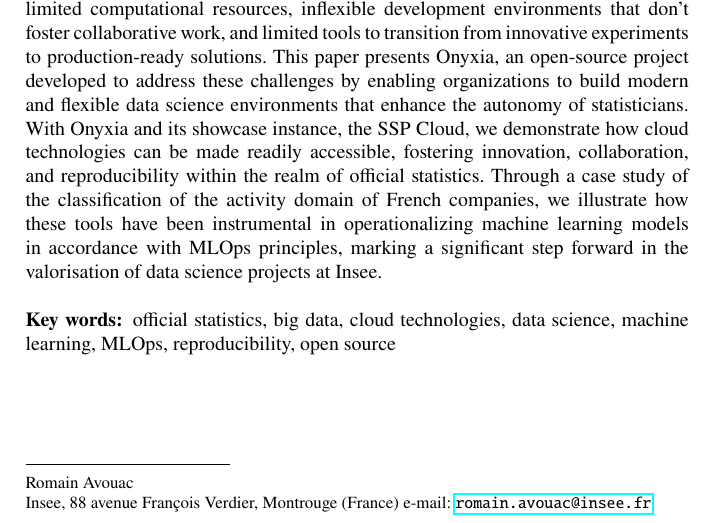
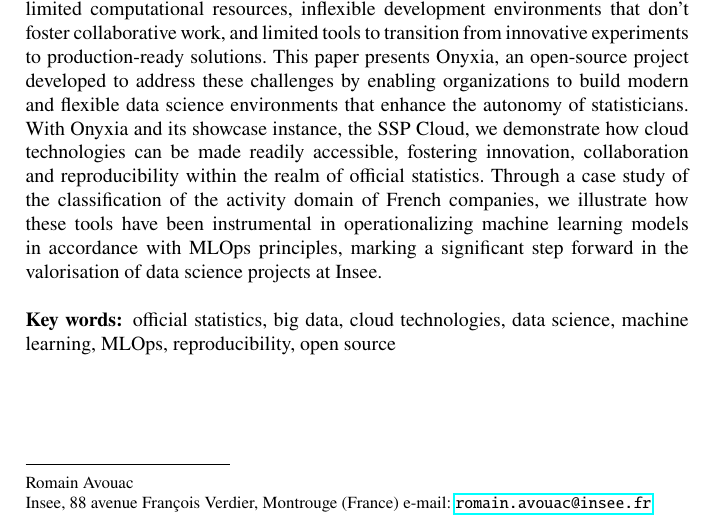
Before and after one commit to ThomasFaria/retex-innovation-insee, a LaTeX document (authorsample.tex, which reads sections/0-abstract.tex): part of page 1 of 35, cut so that both start at the same text. Compiled offline with pdfLaTeX.

Commit message:
remove comma

```diff
--- a/sections/0-abstract.tex
+++ b/sections/0-abstract.tex
@@ -1,5 +1,5 @@
 \abstract{
-In recent years, statisticians trained in data science methods have been joining National Statistical Offices (NSOs), aiming to harness non-traditional data sources and machine learning methods to enhance the production of official statistics. Despite their expertise, these professionals encounter significant barriers, including limited computational resources, inflexible development environments that don't foster collaborative work, and limited tools to transition from innovative experiments to production-ready solutions. This paper presents Onyxia, an open-source project developed to address these challenges by enabling organizations to build modern and flexible data science environments that enhance the autonomy of statisticians. With Onyxia and its showcase instance, the SSP Cloud, we demonstrate how cloud technologies can be made readily accessible, fostering innovation, collaboration, and reproducibility within the realm of official statistics. Through a case study of the classification of the activity domain of French companies, we illustrate how these tools have been instrumental in operationalizing machine learning models in accordance with MLOps principles, marking a significant step forward in the valorisation of data science projects at Insee.
+In recent years, statisticians trained in data science methods have been joining National Statistical Offices (NSOs), aiming to harness non-traditional data sources and machine learning methods to enhance the production of official statistics. Despite their expertise, these professionals encounter significant barriers, including limited computational resources, inflexible development environments that don't foster collaborative work, and limited tools to transition from innovative experiments to production-ready solutions. This paper presents Onyxia, an open-source project developed to address these challenges by enabling organizations to build modern and flexible data science environments that enhance the autonomy of statisticians. With Onyxia and its showcase instance, the SSP Cloud, we demonstrate how cloud technologies can be made readily accessible, fostering innovation, collaboration and reproducibility within the realm of official statistics. Through a case study of the classification of the activity domain of French companies, we illustrate how these tools have been instrumental in operationalizing machine learning models in accordance with MLOps principles, marking a significant step forward in the valorisation of data science projects at Insee.
 }
 
 \keywords{official statistics, big data, cloud technologies, data science, machine learning, MLOps, reproducibility, open source}
```
